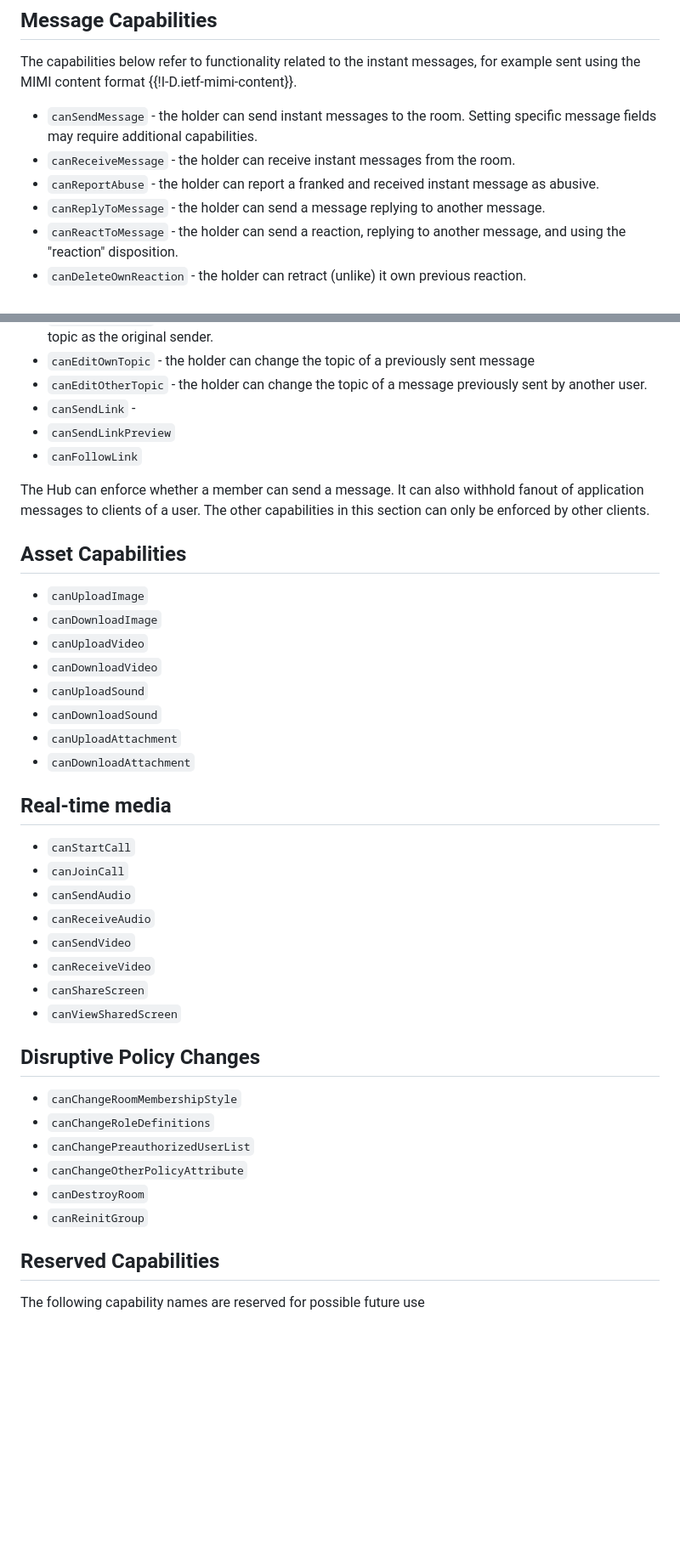
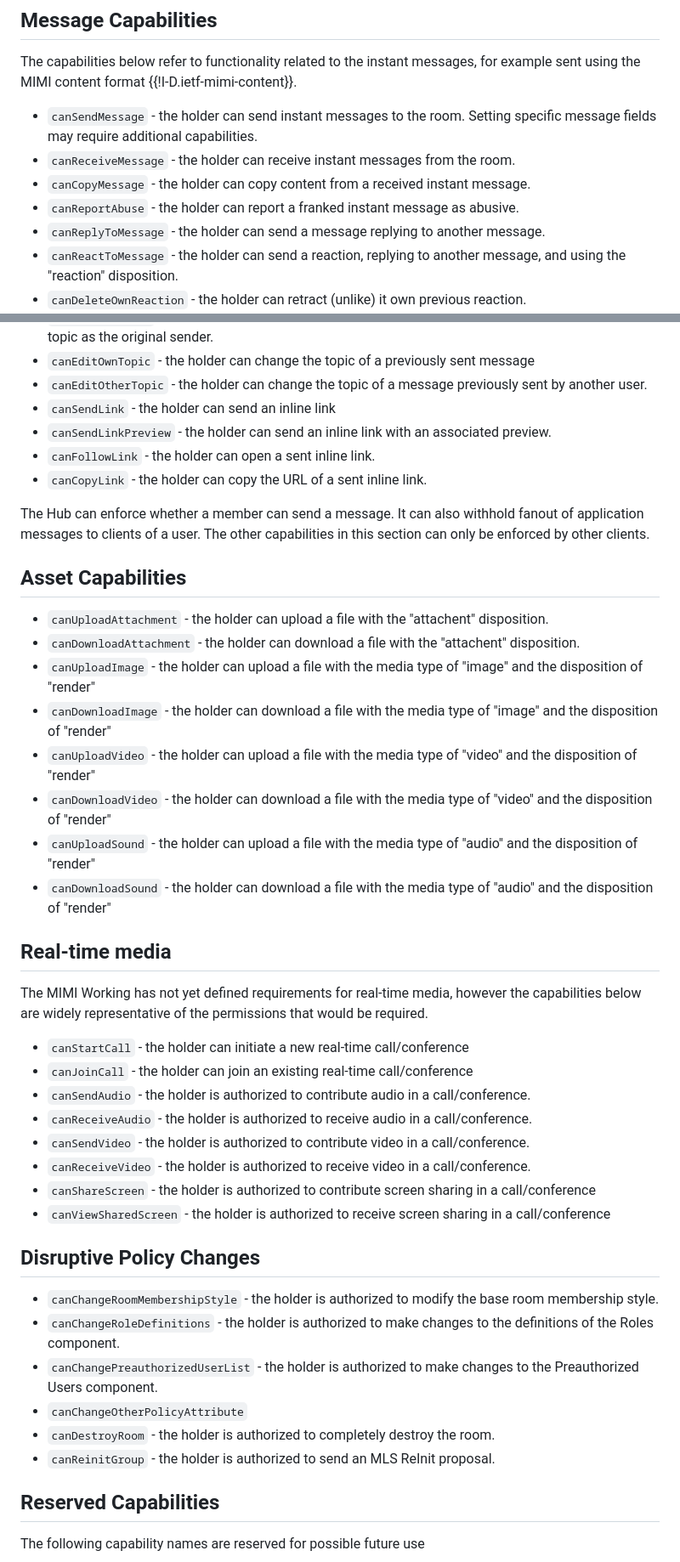
Before and after one commit to rohanmahy/mimi-app-components, a Markdown page: draft-mahy-mimi-app-components.md, 2 parts joined by grey strips. Shown: that part at 85% size. GitHub-like rendering; blank space fills up the shorter version.

Commit message:
added descriptions to remaining capabilities described so far

```diff
--- a/draft-mahy-mimi-app-components.md
+++ b/draft-mahy-mimi-app-components.md
@@ -378,7 +378,9 @@ The capabilities below refer to functionality related to the instant messages, f
 
 - `canSendMessage` - the holder can send instant messages to the room. Setting specific message fields may require additional capabilities.
 - `canReceiveMessage` - the holder can receive instant messages from the room.
-- `canReportAbuse` - the holder can report a franked and received instant message as abusive.
+- `canCopyMessage` - the holder can copy content from a received instant
+message.
+- `canReportAbuse` - the holder can report a franked instant message as abusive.
 - `canReplyToMessage` - the holder can send a message replying to another message.
 - `canReactToMessage` - the holder can send a reaction, replying to another message, and using the "reaction" disposition.
 - `canDeleteOwnReaction` - the holder can retract (unlike) it own previous reaction.
@@ -390,44 +392,48 @@ The capabilities below refer to functionality related to the instant messages, f
 - `canReplyInTopic` - the holder can send a message replying to a previous message, using the same topic as the original sender.
 - `canEditOwnTopic` - the holder can change the topic of a previously sent message
 - `canEditOtherTopic` - the holder can change the topic of a message previously sent by another user.
-- `canSendLink` -
-- `canSendLinkPreview`
-- `canFollowLink`
+- `canSendLink` - the holder can send an inline link
+- `canSendLinkPreview` - the holder can send an inline link with an associated
+preview.
+- `canFollowLink` - the holder can open a sent inline link.
+- `canCopyLink` - the holder can copy the URL of a sent inline link.
 
 The Hub can enforce whether a member can send a message. It can also withhold fanout of application messages to clients of a user. The other capabilities in this section can only be enforced by other clients.
 
 
 ## Asset Capabilities
 
-- `canUploadImage`
-- `canDownloadImage`
-- `canUploadVideo`
-- `canDownloadVideo`
-- `canUploadSound`
-- `canDownloadSound`
-- `canUploadAttachment`
-- `canDownloadAttachment`
+- `canUploadAttachment` - the holder can upload a file with the "attachent" disposition.
+- `canDownloadAttachment` - the holder can download a file with the "attachent" disposition.
+- `canUploadImage` - the holder can upload a file with the media type of "image" and the disposition of "render"
+- `canDownloadImage` - the holder can download a file with the media type of "image" and the disposition of "render"
+- `canUploadVideo` - the holder can upload a file with the media type of "video" and the disposition of "render"
+- `canDownloadVideo` - the holder can download a file with the media type of "video" and the disposition of "render"
+- `canUploadSound` - the holder can upload a file with the media type of "audio" and the disposition of "render"
+- `canDownloadSound` - the holder can download a file with the media type of "audio" and the disposition of "render"
 
 
 ## Real-time media
 
-- `canStartCall`
-- `canJoinCall`
-- `canSendAudio`
-- `canReceiveAudio`
-- `canSendVideo`
-- `canReceiveVideo`
-- `canShareScreen`
-- `canViewSharedScreen`
+The MIMI Working has not yet defined requirements for real-time media, however the capabilities below are widely representative of the permissions that would be required.
+
+- `canStartCall` - the holder can initiate a new real-time call/conference
+- `canJoinCall` - the holder can join an existing real-time call/conference
+- `canSendAudio` - the holder is authorized to contribute audio in a call/conference.
+- `canReceiveAudio` - the holder is authorized to receive audio in a call/conference.
+- `canSendVideo` - the holder is authorized to contribute video in a call/conference.
+- `canReceiveVideo` - the holder is authorized to receive video in a call/conference.
+- `canShareScreen` - the holder is authorized to contribute screen sharing in a call/conference
+- `canViewSharedScreen` - the holder is authorized to receive screen sharing in a call/conference
 
 ## Disruptive Policy Changes
 
-- `canChangeRoomMembershipStyle`
-- `canChangeRoleDefinitions`
-- `canChangePreauthorizedUserList`
+- `canChangeRoomMembershipStyle` - the holder is authorized to modify the base room membership style.
+- `canChangeRoleDefinitions` - the holder is authorized to make changes to the definitions of the Roles component.
+- `canChangePreauthorizedUserList` - the holder is authorized to make changes to the Preauthorized Users component.
 - `canChangeOtherPolicyAttribute`
-- `canDestroyRoom`
-- `canReinitGroup`
+- `canDestroyRoom` - the holder is authorized to completely destroy the room.
+- `canReinitGroup` - the holder is authorized to send an MLS ReInit proposal.
 
 
 ## Reserved Capabilities
```
Also changed, not shown: other parts of draft-mahy-mimi-app-components.md (+22 -5 lines).
